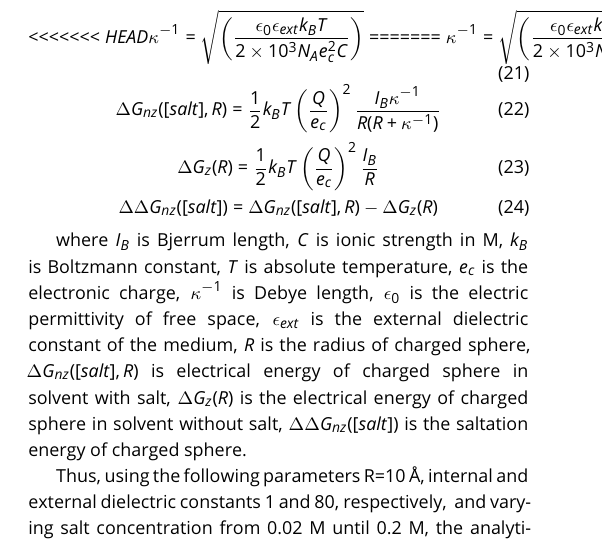
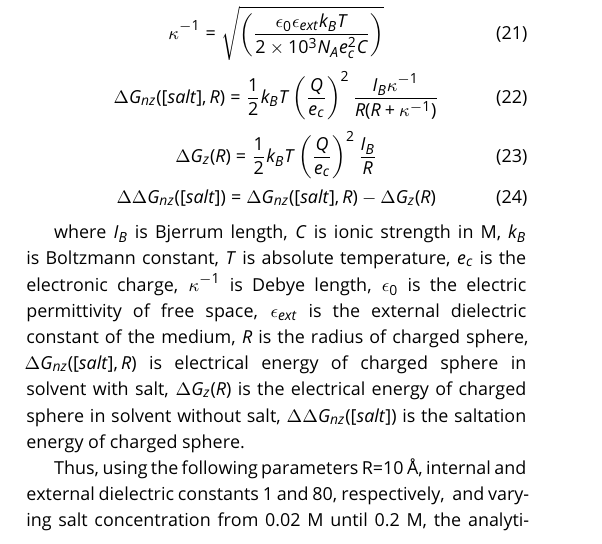
Before and after one commit to delphi001/delphi_tutorial_livecoms, a LaTeX document (article-manuscript/article-manuscript-tutorial-v01.tex): part of one column of page 10 of 24, cut so that both start at the same text. Compiled offline with pdfLaTeX.

Commit message:
English corrections

```diff
--- a/article-manuscript/article-manuscript-tutorial-v01.tex
+++ b/article-manuscript/article-manuscript-tutorial-v01.tex
@@ -451,11 +451,7 @@ Here, we refer energy of interaction between equilibrated mobile ions and perman
 I_B = \frac{e_c^2}{(4\pi\epsilon_0\epsilon_{ext}k_BT)}
 \end{equation}
 \begin{equation}
-<<<<<<< HEAD
 \kappa^{-1} = \sqrt{\left(\frac{\epsilon_0\epsilon_{ext}k_BT}{2 \times 10^3N_Ae_c^2 C} \right)}
-=======
-\kappa^{-1} = \sqrt{\left(\frac{\epsilon_0\epsilon_{ext}k_BT}{2 \times 10^3N_Ae_c^2 I} \right)}
->>>>>>> 8178caec9ab2539f1b847785a7df9b18b32f7516
 \end{equation}
 \begin{equation}
 \Delta G_{nz}([salt], R) = \frac{1}{2}k_B T \left(\frac{Q}{e_c}\right)^2\frac{I_B \kappa^{-1}}{R(R+\kappa^{-1})}
```
Also changed, not shown: article-manuscript/article-manuscript-tutorial-v01.bbl (added), article-manuscript/article-manuscript-tutorial-v01.pdf, 6 other files.
